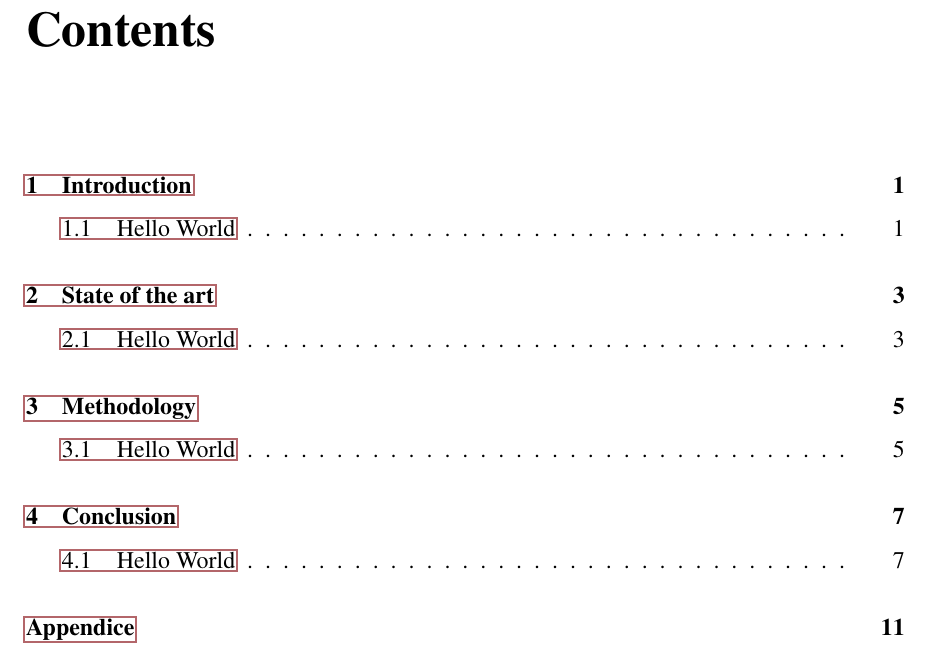
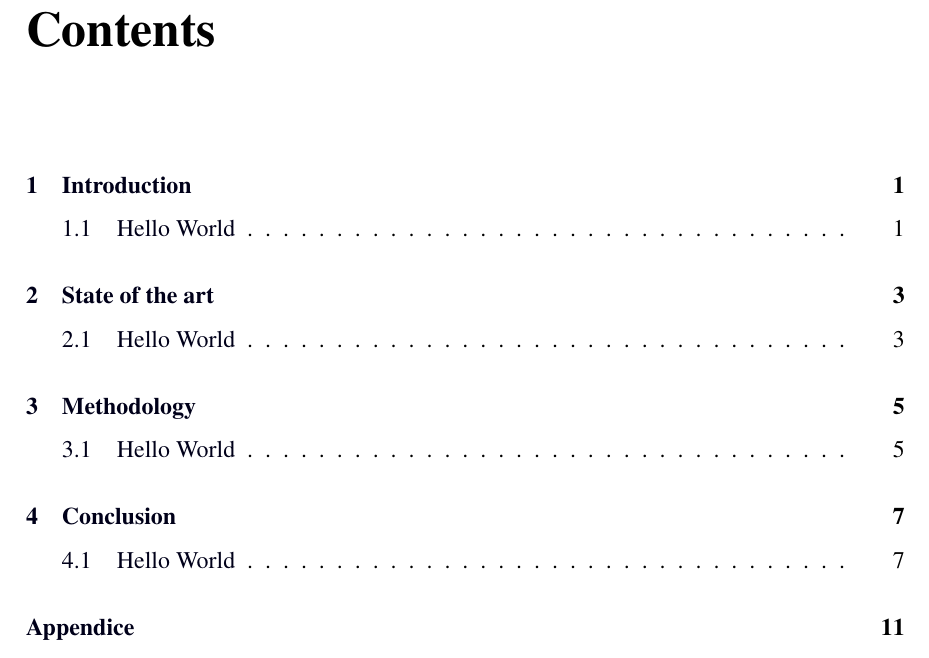
Before and after one commit to ElDavoo/unimore-thesis-template, a LaTeX thesis (main.tex): part of page 5 of 19, cut so that both start at the same text. Compiled offline with pdfLaTeX.

Commit message:
import pkgs, change URL color

```diff
--- a/main.tex
+++ b/main.tex
@@ -125,6 +125,16 @@ backgroundcolor=\color{light-gray}
     \addcontentsline{toc}{chapter}{#1}
 }
 
+\usepackage{tikz}
+% Opzioni predefinite
+\tikzset{every picture/.style={very thick, rounded corners=0.1mm}}
+
+\usepackage{algorithm}
+\usepackage{algorithmicx}
+\usepackage{algpseudocode}
+
+\usepackage{bytefield}
+
 % Supporto ai line break negli URL
 \usepackage{xurl}
 
@@ -134,6 +144,10 @@ backgroundcolor=\color{light-gray}
 \usepackage{hyperref}
 
 \hypersetup{
+	colorlinks=true,
+    linkcolor={blue!10!black},
+    citecolor={blue!10!black},
+    urlcolor={blue!10!black},
 	pdfpagemode=FullScreen,
 	% FIXME Deduplicare questi due dati
 	pdftitle={Titolo tesi},
```
